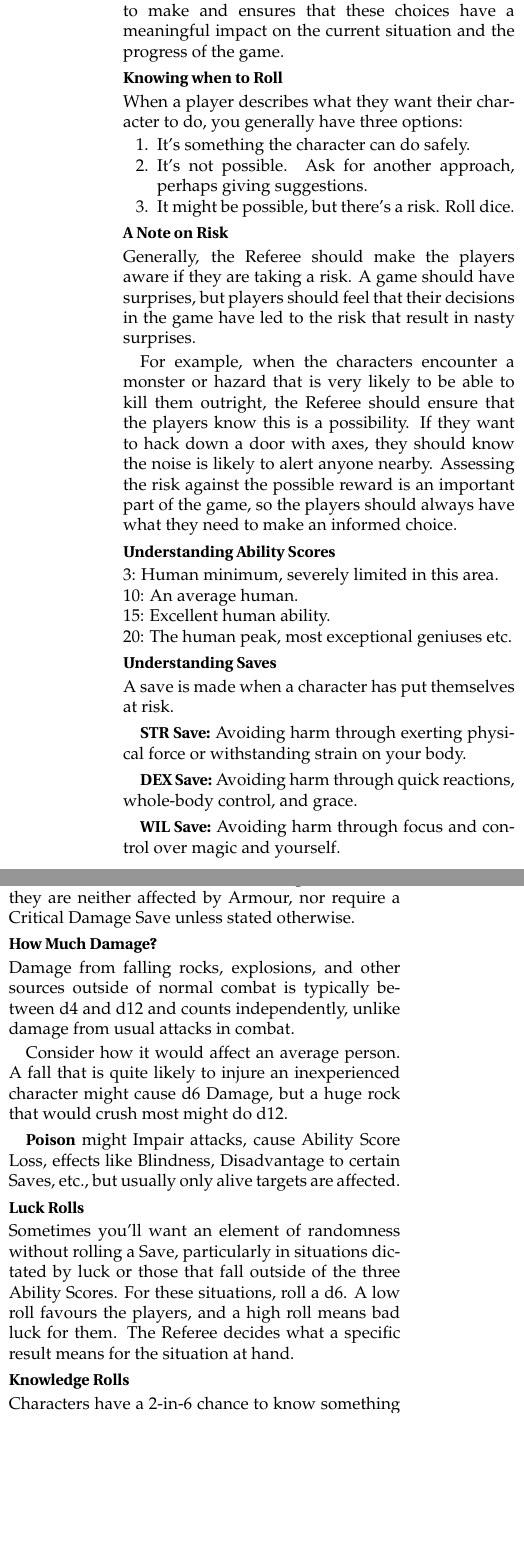
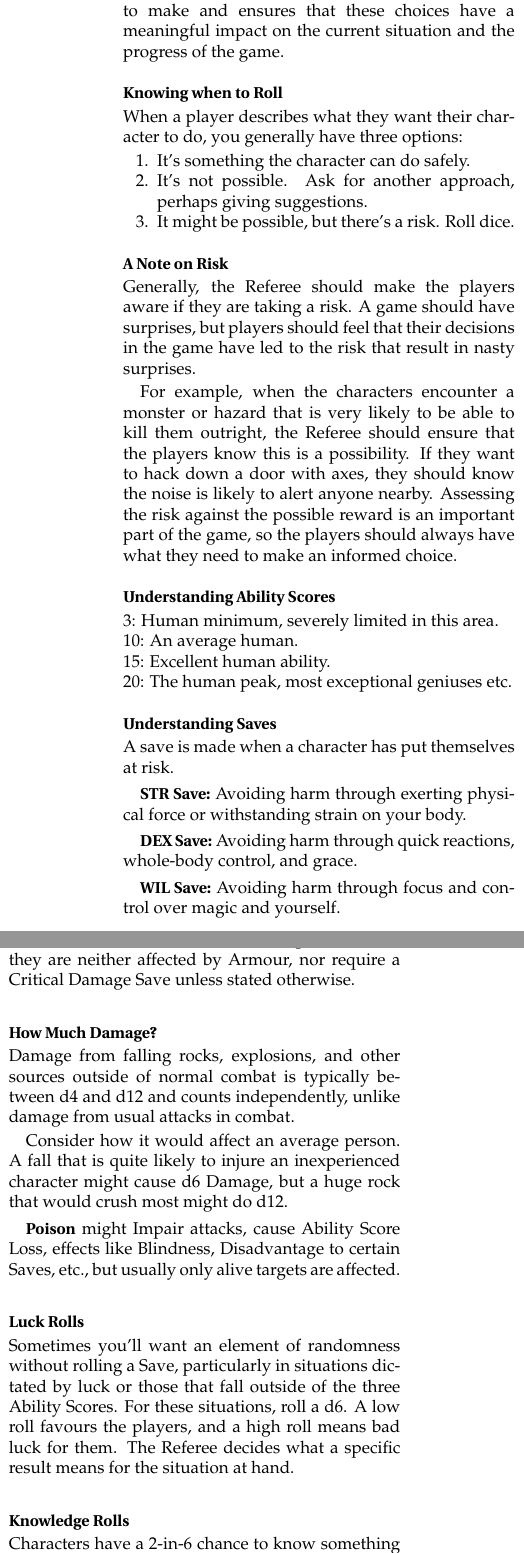
Before and after one commit to Vladar4/itdr, a LaTeX thesis (itdr.tex, which reads part5.tex): two parts of the columns of page 19 of 51, joined at a grey line, cut so that both start at the same text, the shorter picture padded with empty space. Compiled offline with pdfLaTeX.

Commit message:
style: page updates due to the previous commit

```diff
--- a/part5.tex
+++ b/part5.tex
@@ -11,6 +11,8 @@
 \index{Referee}
 A good Referee gives the players interesting choices to make and ensures that these choices have a meaningful impact on the current situation and the progress of the game.
 
+\vfill
+
 \paragraph{Knowing when to Roll}
 \index{Rolls}
 When a player describes what they want their character to do, you generally
@@ -21,11 +23,15 @@ have three options:
 	\item It might be possible, but there's a risk. Roll dice.
 \end{enumerate}
 
+\vfill
+
 \paragraph{A Note on Risk}
 \index{Risk}
 Generally, the Referee should make the players aware if they are taking a risk. A game should have surprises, but players should feel that their decisions in the game have led to the risk that result in nasty surprises.
 
 For example, when the characters encounter a monster or hazard that is very likely to be able to kill them outright, the Referee should ensure that the players know this is a possibility. If they want to hack down a door with axes, they should know the noise is likely to alert anyone nearby. Assessing the risk against the possible reward is an important part of the game, so the players should always have what they need to make an informed choice.
+
+\vfill
 
 \paragraph{Understanding Ability Scores}
 \index{Ability Scores}
@@ -33,6 +39,8 @@ For example, when the characters encounter a monster or hazard that is very like
 10: An average human.\\
 15: Excellent human ability.\\
 20: The human peak, most exceptional geniuses etc.
+
+\vfill
 
 \paragraph{Understanding Saves}
 \index{Saves}
@@ -59,6 +67,7 @@ A save is made  when a character has put themselves at risk.
 
 \subparagraph{Ability Score Loss} rolls are not Damage rolls, hence they are neither affected by Armour, nor require a Critical Damage Save unless stated otherwise.
 
+\vfill
 
 \paragraph{How Much Damage?}
 \index{Damage}
@@ -69,12 +78,17 @@ Consider how it would affect an average person. A fall that is quite likely to i
 \index{Poison}
 \subparagraph{Poison} might Impair attacks, cause Ability Score Loss, effects like Blindness, Disadvantage to certain Saves, etc., but usually only alive targets are affected.
 
+\vfill
+
 \paragraph{Luck Rolls}
 \index{Luck Rolls}
 Sometimes you'll want an element of randomness without rolling a Save, particularly in situations dictated by luck or those that fall outside of the three Ability Scores. For these situations, roll a d6. A low roll favours the players, and a high roll means bad luck for them. The Referee decides what a specific result means for the situation at hand.
+
+\vfill
 
 \paragraph{Knowledge Rolls}
 \index{Knowledge Rolls}
 Characters have a 2-in-6 chance to know something outside their area of knowledge and past experiences; Specialists have a 4-in-6 chance for their wide area of expertise, and know everything about their narrow specialization (e.g. History (Archaeology)).
 
+\vfill
 \end{document}
```
Also changed, not shown: part_a2.tex (+2 -4 lines).
